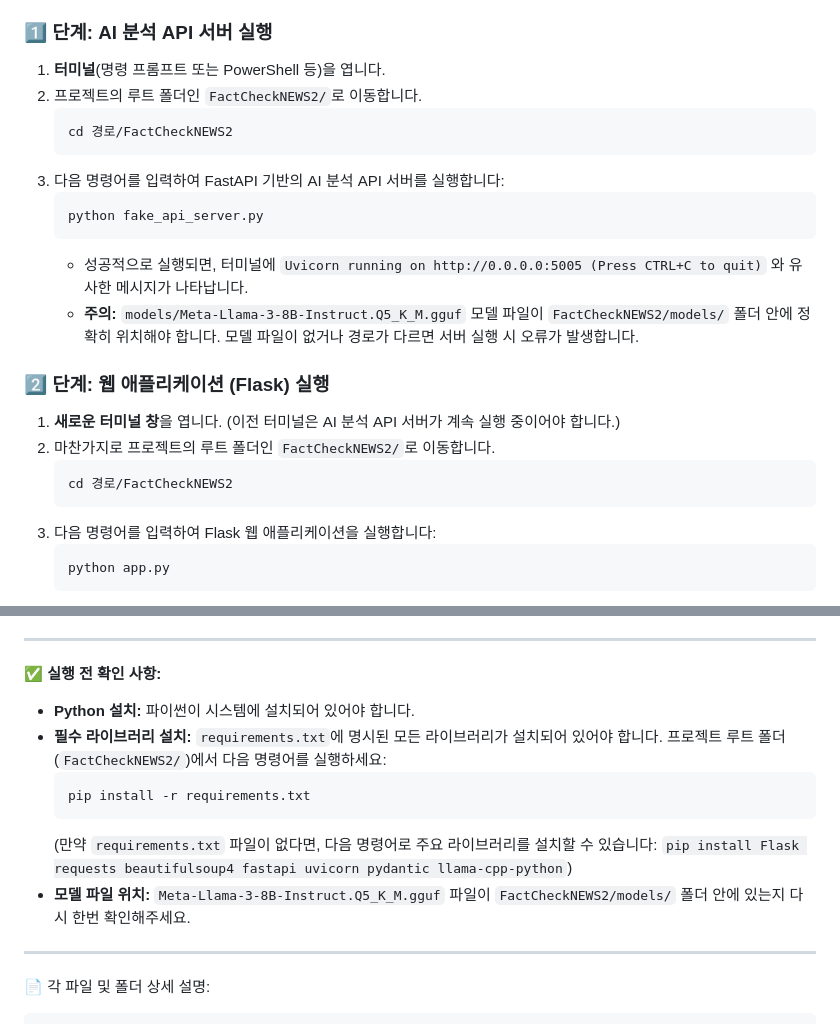
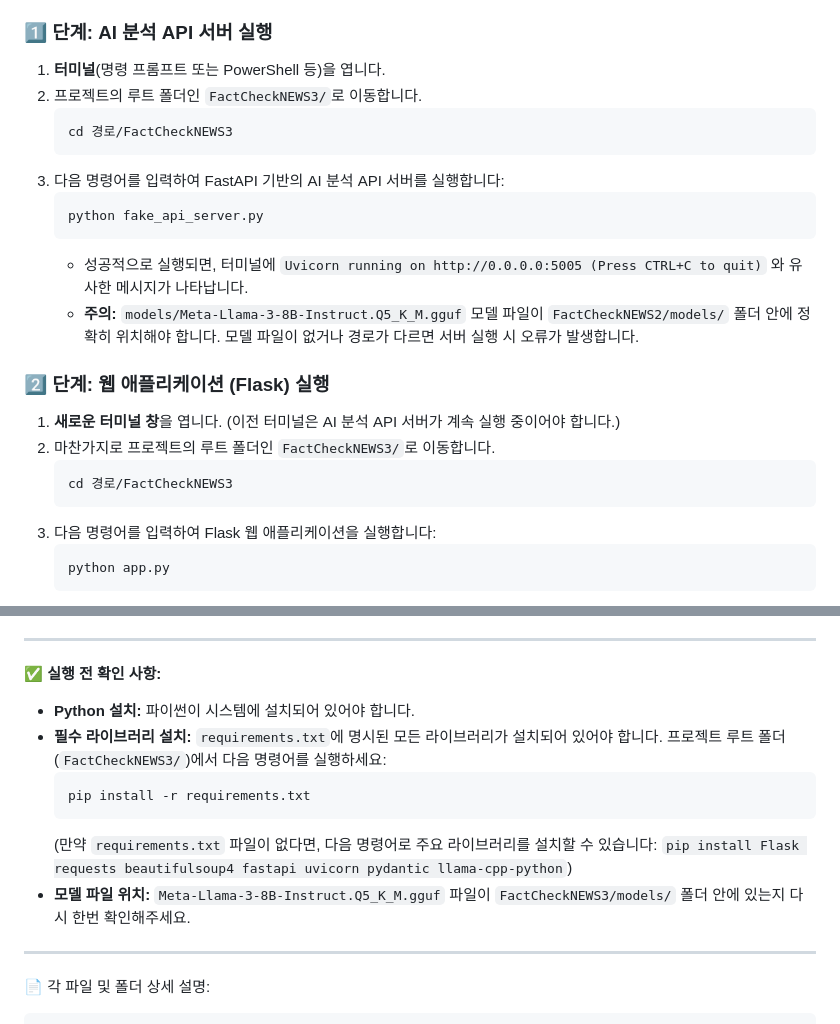
Before and after one commit to PpGgWw/FactCheckNEWS, a Markdown page: README.md, 2 parts joined by grey strips. Rendered like a GitHub page.

````diff
--- a/README.md
+++ b/README.md
@@ -33,9 +33,9 @@ FaCtCheCKNEWS3/
 ### 1️⃣ 단계: AI 분석 API 서버 실행
 
 1.  **터미널**(명령 프롬프트 또는 PowerShell 등)을 엽니다.
-2.  프로젝트의 루트 폴더인 `FactCheckNEWS2/`로 이동합니다.
+2.  프로젝트의 루트 폴더인 `FactCheckNEWS3/`로 이동합니다.
     ```bash
-    cd 경로/FactCheckNEWS2
+    cd 경로/FactCheckNEWS3
     ```
 3.  다음 명령어를 입력하여 FastAPI 기반의 AI 분석 API 서버를 실행합니다:
     ```bash
@@ -47,9 +47,9 @@ FaCtCheCKNEWS3/
 ### 2️⃣ 단계: 웹 애플리케이션 (Flask) 실행
 
 1.  **새로운 터미널 창**을 엽니다. (이전 터미널은 AI 분석 API 서버가 계속 실행 중이어야 합니다.)
-2.  마찬가지로 프로젝트의 루트 폴더인 `FactCheckNEWS2/`로 이동합니다.
+2.  마찬가지로 프로젝트의 루트 폴더인 `FactCheckNEWS3/`로 이동합니다.
     ```bash
-    cd 경로/FactCheckNEWS2
+    cd 경로/FactCheckNEWS3
     ```
 3.  다음 명령어를 입력하여 Flask 웹 애플리케이션을 실행합니다:
     ```bash
@@ -69,12 +69,12 @@ FaCtCheCKNEWS3/
 **✅ 실행 전 확인 사항:**
 
 * **Python 설치:** 파이썬이 시스템에 설치되어 있어야 합니다.
-* **필수 라이브러리 설치:** `requirements.txt`에 명시된 모든 라이브러리가 설치되어 있어야 합니다. 프로젝트 루트 폴더(`FactCheckNEWS2/`)에서 다음 명령어를 실행하세요:
+* **필수 라이브러리 설치:** `requirements.txt`에 명시된 모든 라이브러리가 설치되어 있어야 합니다. 프로젝트 루트 폴더(`FactCheckNEWS3/`)에서 다음 명령어를 실행하세요:
     ```bash
     pip install -r requirements.txt
     ```
     (만약 `requirements.txt` 파일이 없다면, 다음 명령어로 주요 라이브러리를 설치할 수 있습니다: `pip install Flask requests beautifulsoup4 fastapi uvicorn pydantic llama-cpp-python`)
-* **모델 파일 위치:** `Meta-Llama-3-8B-Instruct.Q5_K_M.gguf` 파일이 `FactCheckNEWS2/models/` 폴더 안에 있는지 다시 한번 확인해주세요.
+* **모델 파일 위치:** `Meta-Llama-3-8B-Instruct.Q5_K_M.gguf` 파일이 `FactCheckNEWS3/models/` 폴더 안에 있는지 다시 한번 확인해주세요.
 
 ---
 
````
